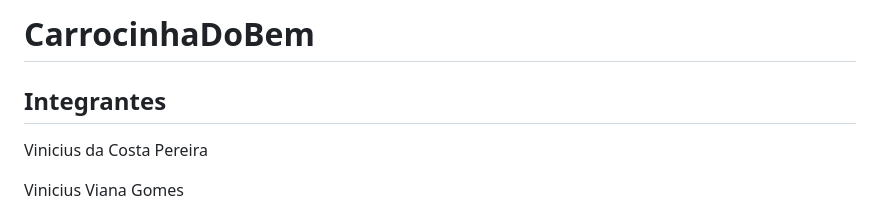
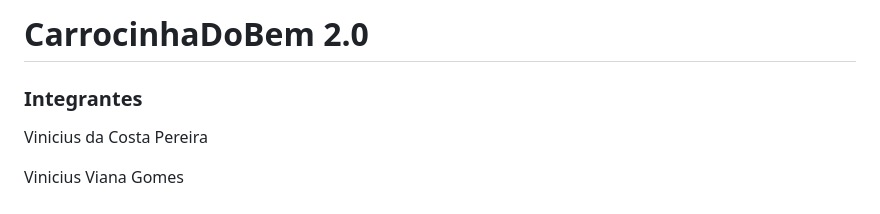
Before and after one commit to marcosvmaximo/CarrocinhaDoBem2.0, a Markdown page: README.md, the part around one of its changes. Drawn GitHub-style.

```diff
--- a/README.md
+++ b/README.md
@@ -1,6 +1,6 @@
-# CarrocinhaDoBem
+# CarrocinhaDoBem 2.0
 
-## Integrantes
+### Integrantes
 
 Vinicius da Costa Pereira
 
```
Also changed, not shown: other parts of README.md (+26 -26 lines).
